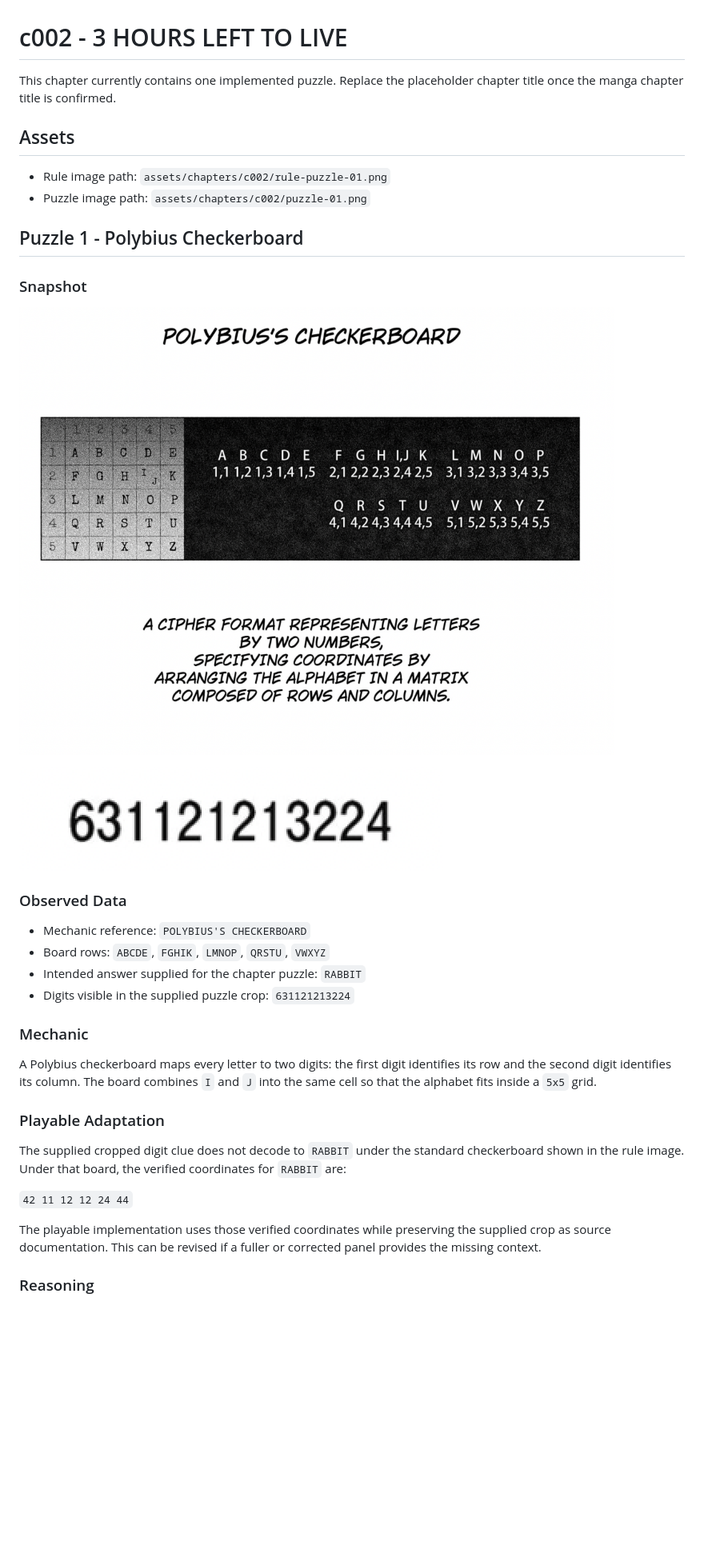
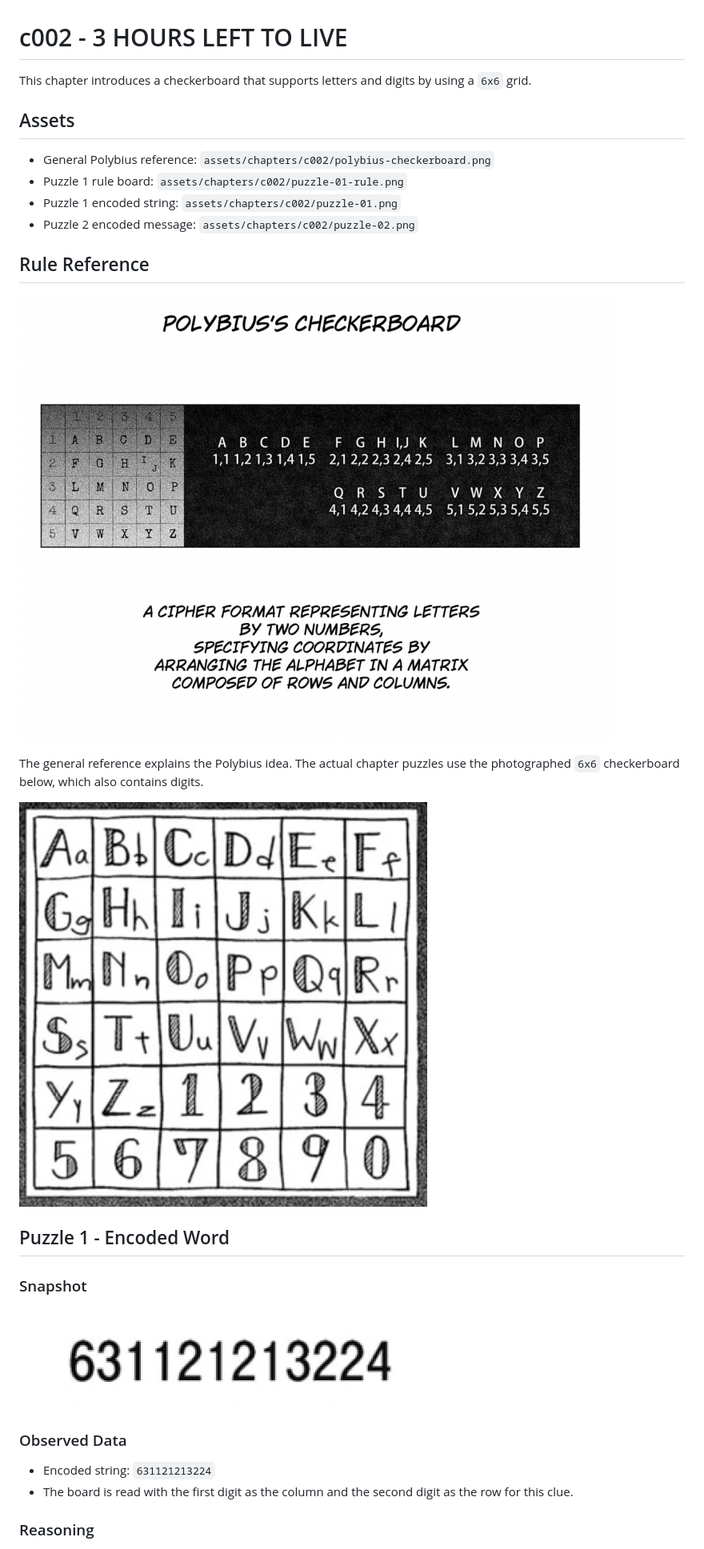
Before and after one commit to richardcheam/enigmatica, a Markdown page: docs/chapters/c002.md, the part around the change printed below. Shown: that part at 80% size. Drawn GitHub-style; pictures changed too: assets/chapters/c002/puzzle-01-rule.png (added); blank space fills up the shorter version.

```diff
--- a/docs/chapters/c002.md
+++ b/docs/chapters/c002.md
@@ -1,38 +1,32 @@
 # c002 - 3 HOURS LEFT TO LIVE
 
-This chapter currently contains one implemented puzzle. Replace the placeholder chapter title once the manga chapter title is confirmed.
+This chapter introduces a checkerboard that supports letters and digits by using a `6x6` grid.
 
 ## Assets
 
-- Rule image path: `assets/chapters/c002/rule-puzzle-01.png`
-- Puzzle image path: `assets/chapters/c002/puzzle-01.png`
+- General Polybius reference: `assets/chapters/c002/polybius-checkerboard.png`
+- Puzzle 1 rule board: `assets/chapters/c002/puzzle-01-rule.png`
+- Puzzle 1 encoded string: `assets/chapters/c002/puzzle-01.png`
+- Puzzle 2 encoded message: `assets/chapters/c002/puzzle-02.png`
 
-## Puzzle 1 - Polybius Checkerboard
+## Rule Reference
+
+![Chapter 2 Polybius reference](../../assets/chapters/c002/polybius-checkerboard.png)
+
+The general reference explains the Polybius idea. The actual chapter puzzles use the photographed `6x6` checkerboard below, which also contains digits.
+
+![Chapter 2 six-by-six checkerboard](../../assets/chapters/c002/puzzle-01-rule.png)
+
+## Puzzle 1 - Encoded Word
 
 ### Snapshot
-
-![Chapter 2 Polybius rule reference](../../assets/chapters/c002/rule-puzzle-01.png)
 
 ![Chapter 2 puzzle 1 snapshot](../../assets/chapters/c002/puzzle-01.png)
 
 ### Observed Data
 
-- Mechanic reference: `POLYBIUS'S CHECKERBOARD`
-- Board rows: `ABCDE`, `FGHIK`, `LMNOP`, `QRSTU`, `VWXYZ`
-- Intended answer supplied for the chapter puzzle: `RABBIT`
-- Digits visible in the supplied puzzle crop: `631121213224`
-
-### Mechanic
-
-A Polybius checkerboard maps every letter to two digits: the first digit identifies its row and the second digit identifies its column. The board combines `I` and `J` into the same cell so that the alphabet fits inside a `5x5` grid.
-
-### Playable Adaptation
-
-The supplied cropped digit clue does not decode to `RABBIT` under the standard checkerboard shown in the rule image. Under that board, the verified coordinates for `RABBIT` are:
-
-`42 11 12 12 24 44`
-
-The playable implementation uses those verified coordinates while preserving the supplied crop as source documentation. This can be revised if a fuller or corrected panel provides the missing context.
+- Encoded string: `631121213224`
+- The board is read with the first digit as the column and the second digit as the row for this clue.
 
 ### Reasoning
 
```
Also changed, not shown: other parts of docs/chapters/c002.md (+31 -18 lines), assets/chapters/c002/polybius-checkerboard.png (renamed from assets/chapters/c002/rule-puzzle-01.png), assets/chapters/c002/puzzle-02.png (added), assets/chapters/c003/morse-code.png (renamed from assets/chapters/c003/Screenshot 2026-05-25 at 13.57.10.png), 6 other files.
